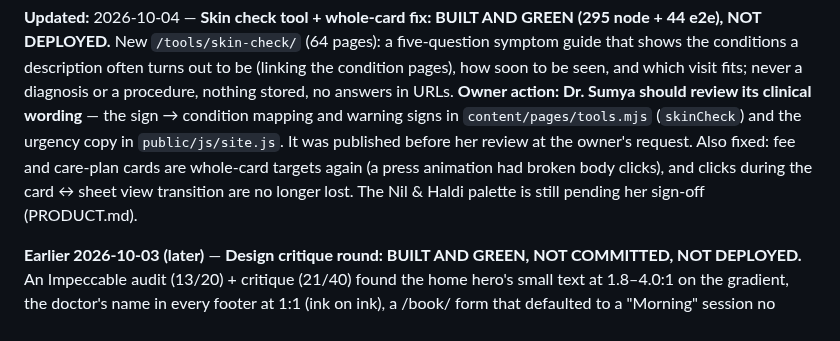
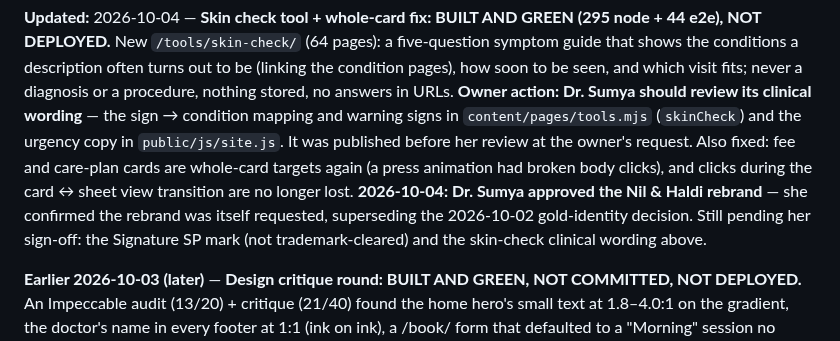
Before and after one commit to sakib8275/dr-sumya-pervin-portfolio, a Markdown page: STATUS.md, the part around the change. Drawn GitHub-style.

```diff
--- a/STATUS.md
+++ b/STATUS.md
@@ -14,8 +14,11 @@ sign → condition mapping and warning signs in `content/pages/tools.mjs`
 (`skinCheck`) and the urgency copy in `public/js/site.js`. It was published
 before her review at the owner's request. Also fixed: fee and care-plan cards
 are whole-card targets again (a press animation had broken body clicks), and
-clicks during the card ↔ sheet view transition are no longer lost. The Nil &
-Haldi palette is still pending her sign-off (PRODUCT.md).
+clicks during the card ↔ sheet view transition are no longer lost. **2026-10-04:
+Dr. Sumya approved the Nil & Haldi rebrand** — she confirmed the rebrand was
+itself requested, superseding the 2026-10-02 gold-identity decision. Still
+pending her sign-off: the Signature SP mark (not trademark-cleared) and the
+skin-check clinical wording above.
 
 **Earlier 2026-10-03 (later)** — **Design critique round: BUILT AND GREEN, NOT
 COMMITTED, NOT DEPLOYED.** An Impeccable audit (13/20) + critique (21/40) found
```
Also changed, not shown: DESIGN.md (+1 -1 lines), PRODUCT.md (+3 -4 lines).
